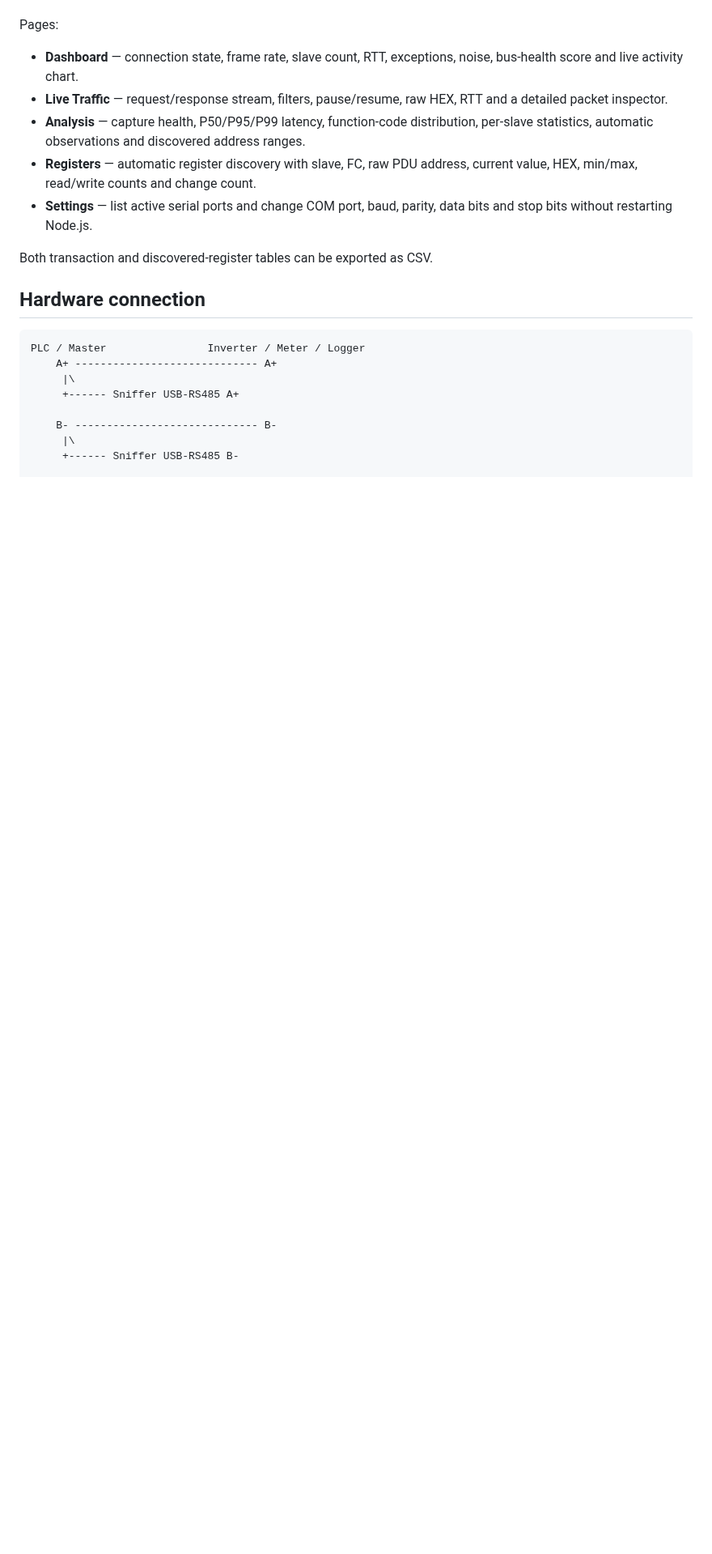
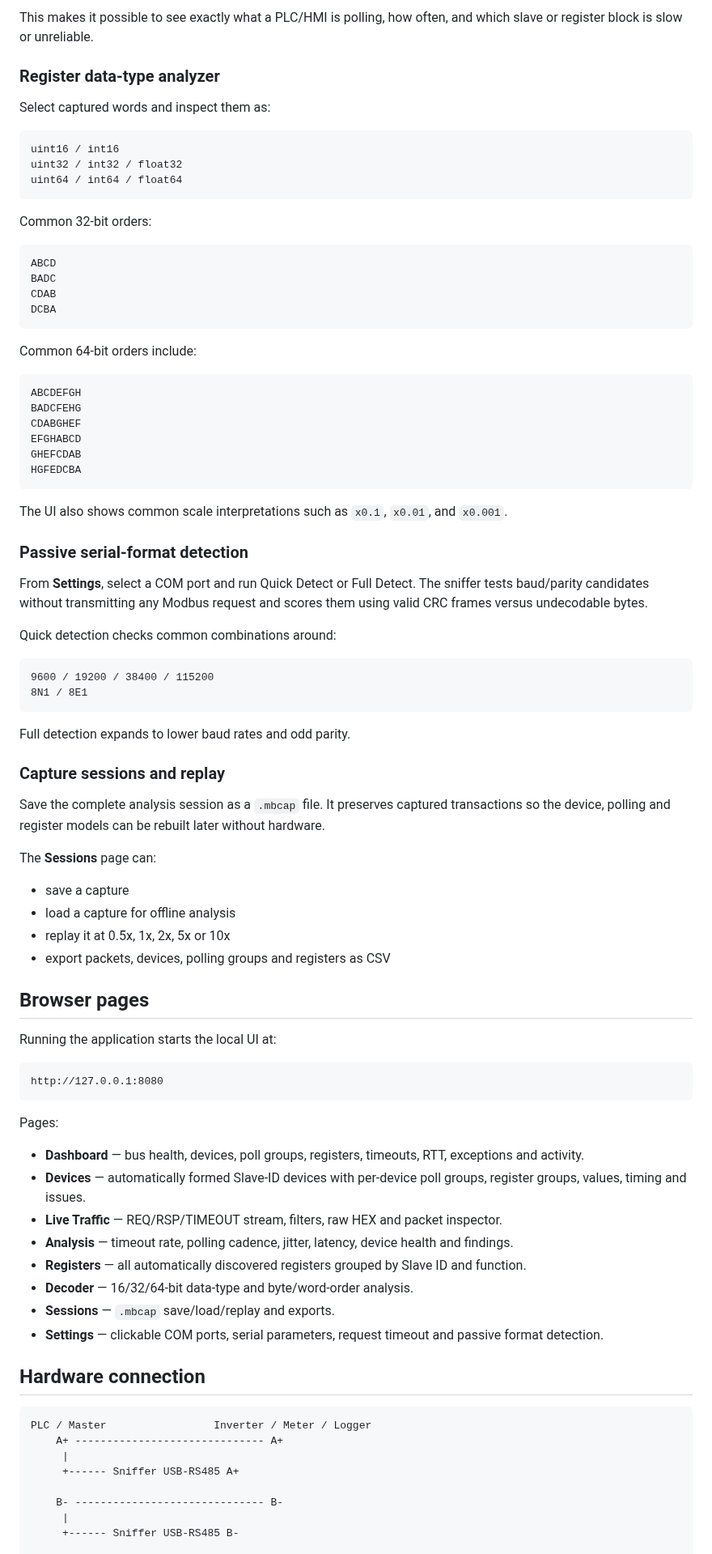
Before and after one commit to raohassandev/modbus-sniffer, a Markdown page: README.md, the part around one of its changes. Shown at 81% size. GitHub-like rendering; blank space fills up the shorter version.

Commit message:
Document v4 automatic device and engineering analyzer

````diff
--- a/README.md
+++ b/README.md
@@ -10,23 +74,89 @@ Running the sniffer now starts a local HTML interface at **http://127.0.0.1:8080
+This makes it possible to see exactly what a PLC/HMI is polling, how often, and which slave or register block is slow or unreliable.
+
+### Register data-type analyzer
+
+Select captured words and inspect them as:
+
+```text
+uint16 / int16
+uint32 / int32 / float32
+uint64 / int64 / float64
+```
+
+Common 32-bit orders:
+
+```text
+ABCD
+BADC
+CDAB
+DCBA
+```
+
+Common 64-bit orders include:
+
+```text
+ABCDEFGH
+BADCFEHG
+CDABGHEF
+EFGHABCD
+GHEFCDAB
+HGFEDCBA
+```
+
+The UI also shows common scale interpretations such as `x0.1`, `x0.01`, and `x0.001`.
+
+### Passive serial-format detection
+
+From **Settings**, select a COM port and run Quick Detect or Full Detect. The sniffer tests baud/parity candidates without transmitting any Modbus request and scores them using valid CRC frames versus undecodable bytes.
+
+Quick detection checks common combinations around:
+
+```text
+9600 / 19200 / 38400 / 115200
+8N1 / 8E1
+```
+
+Full detection expands to lower baud rates and odd parity.
+
+### Capture sessions and replay
+
+Save the complete analysis session as a `.mbcap` file. It preserves captured transactions so the device, polling and register models can be rebuilt later without hardware.
+
+The **Sessions** page can:
+
+- save a capture
+- load a capture for offline analysis
+- replay it at 0.5x, 1x, 2x, 5x or 10x
+- export packets, devices, polling groups and registers as CSV
+
+## Browser pages
+
+Running the application starts the local UI at:
+
+```text
+http://127.0.0.1:8080
+```
 
 Pages:
 
-- **Dashboard** — connection state, frame rate, slave count, RTT, exceptions, noise, bus-health score and live activity chart.
-- **Live Traffic** — request/response stream, filters, pause/resume, raw HEX, RTT and a detailed packet inspector.
-- **Analysis** — capture health, P50/P95/P99 latency, function-code distribution, per-slave statistics, automatic observations and discovered address ranges.
-- **Registers** — automatic register discovery with slave, FC, raw PDU address, current value, HEX, min/max, read/write counts and change count.
-- **Settings** — list active serial ports and change COM port, baud, parity, data bits and stop bits without restarting Node.js.
-
-Both transaction and discovered-register tables can be exported as CSV.
+- **Dashboard** — bus health, devices, poll groups, registers, timeouts, RTT, exceptions and activity.
+- **Devices** — automatically formed Slave-ID devices with per-device poll groups, register groups, values, timing and issues.
+- **Live Traffic** — REQ/RSP/TIMEOUT stream, filters, raw HEX and packet inspector.
+- **Analysis** — timeout rate, polling cadence, jitter, latency, device health and findings.
+- **Registers** — all automatically discovered registers grouped by Slave ID and function.
+- **Decoder** — 16/32/64-bit data-type and byte/word-order analysis.
+- **Sessions** — `.mbcap` save/load/replay and exports.
+- **Settings** — clickable COM ports, serial parameters, request timeout and passive format detection.
 
 ## Hardware connection
 
 ```text
-PLC / Master                Inverter / Meter / Logger
-    A+ ----------------------------- A+
-     |\
+PLC / Master                 Inverter / Meter / Logger
+    A+ ------------------------------ A+
+     |
      +------ Sniffer USB-RS485 A+
 
-    B- ----------------------------- B-
-     |\
+    B- ------------------------------ B-
+     |
      +------ Sniffer USB-RS485 B-
 
````
Also changed, not shown: other parts of README.md (+126 -150 lines).
